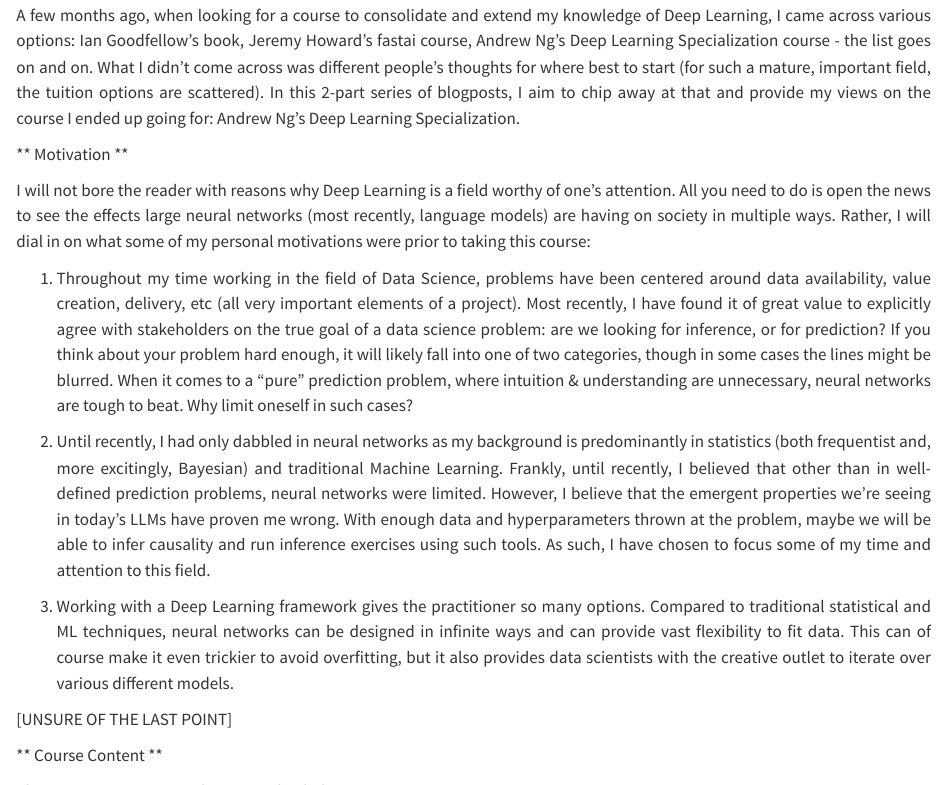
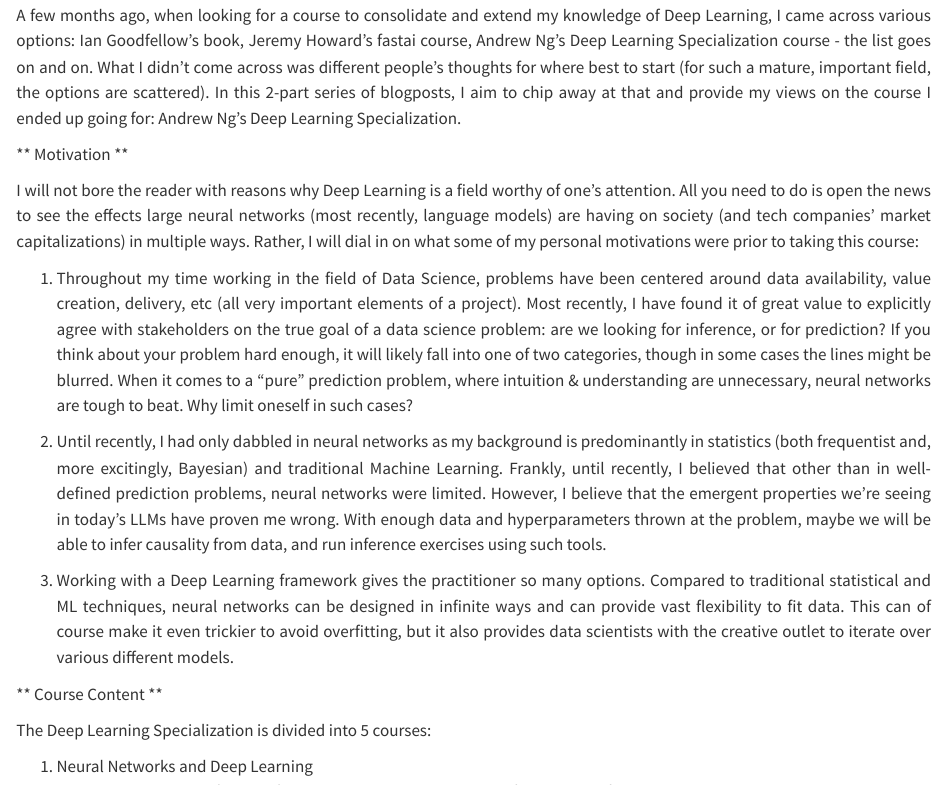
Before and after one commit to akashastrub/website, a Quarto document (posts/dl_course_part1/index.qmd): the page in a window 1100 px wide, from 140 px down, and a second part further down, joined at a grey line. Rendered offline with R 4.5, knitr and Pandoc in place of Quarto, with nearby package versions.

Commit message:
finalise course content section

```diff
--- a/posts/dl_course_part1/index.qmd
+++ b/posts/dl_course_part1/index.qmd
@@ -1,24 +1,22 @@
 ---
 title: "Deep Learning Specialisation - Part 1"
 date: "2024-02-12"
-categories: [learning]
+categories: [deep learning]
 ---
 
 ** Introduction **
 
-A few months ago, when looking for a course to consolidate and extend my knowledge of Deep Learning, I came across various options: Ian Goodfellow's book, Jeremy Howard's fastai course, Andrew Ng's Deep Learning Specialization course - the list goes on and on. What I didn't come across was different people's thoughts for where best to start (for such a mature, important field, the tuition options are scattered). In this 2-part series of blogposts, I aim to chip away at that and provide my views on the course I ended up going for: Andrew Ng's Deep Learning Specialization.
+A few months ago, when looking for a course to consolidate and extend my knowledge of Deep Learning, I came across various options: Ian Goodfellow's book, Jeremy Howard's fastai course, Andrew Ng's Deep Learning Specialization course - the list goes on and on. What I didn't come across was different people's thoughts for where best to start (for such a mature, important field, the options are scattered). In this 2-part series of blogposts, I aim to chip away at that and provide my views on the course I ended up going for: Andrew Ng's Deep Learning Specialization.
 
 ** Motivation **
 
-I will not bore the reader with reasons why Deep Learning is a field worthy of one's attention. All you need to do is open the news to see the effects large neural networks (most recently, language models) are having on society in multiple ways. Rather, I will dial in on what some of my personal motivations were prior to taking this course:
+I will not bore the reader with reasons why Deep Learning is a field worthy of one's attention. All you need to do is open the news to see the effects large neural networks (most recently, language models) are having on society (and tech companies' market capitalizations) in multiple ways. Rather, I will dial in on what some of my personal motivations were prior to taking this course:
 
 1. Throughout my time working in the field of Data Science, problems have been centered around data availability, value creation, delivery, etc (all very important elements of a project). Most recently, I have found it of great value to explicitly agree with stakeholders on the true goal of a data science problem: are we looking for inference, or for prediction? If you think about your problem hard enough, it will likely fall into one of two categories, though in some cases the lines might be blurred. When it comes to a "pure" prediction problem, where intuition & understanding are unnecessary, neural networks are tough to beat. Why limit oneself in such cases?
 
-2. Until recently, I had only dabbled in neural networks as my background is predominantly in statistics (both frequentist and, more excitingly, Bayesian) and traditional Machine Learning. Frankly, until recently, I believed that other than in well-defined prediction problems, neural networks were limited. However, I believe that the emergent properties we're seeing in today's LLMs have proven me wrong. With enough data and hyperparameters thrown at the problem, maybe we will be able to infer causality and run inference exercises using such tools. As such, I have chosen to focus some of my time and attention to this field.
+2. Until recently, I had only dabbled in neural networks as my background is predominantly in statistics (both frequentist and, more excitingly, Bayesian) and traditional Machine Learning. Frankly, until recently, I believed that other than in well-defined prediction problems, neural networks were limited. However, I believe that the emergent properties we're seeing in today's LLMs have proven me wrong. With enough data and hyperparameters thrown at the problem, maybe we will be able to infer causality from data, and run inference exercises using such tools.
 
 3. Working with a Deep Learning framework gives the practitioner so many options. Compared to traditional statistical and ML techniques, neural networks can be designed in infinite ways and can provide vast flexibility to fit data. This can of course make it even trickier to avoid overfitting, but it also provides data scientists with the creative outlet to iterate over various different models.
-
-[UNSURE OF THE LAST POINT]
 
 ** Course Content **
 
@@ -32,13 +30,11 @@
 
 The first three courses, which we will discuss in this post, cover the basics of Deep Learning. All of what is covered here applies to every and any neural network you may train, whether than be a convolutional or sequential model, on structured or unstructured data, etc. The last two courses go deep into arguably the two most important applications of deep learning today: Convolutional NN/Computer Vision, and Sequence Models/Language/Time series, and are covered in Part 2. So, what do courses 1 to 3 cover?
 
-[GO OVER THE BASICS FROM THE LIST BELOW. INCLUDE DISCUSSIONS ON ORTHOGONALIZATION HERE]
+Course 1 - Neural Networks and Deep Learning - introduces neural networks building upon simple machine learning algorithms, such as logistic regression. It proceeds to discuss some of the intuition we have built up as to how these models work, as well as introducing gradient descent, and how that fits into one forward/backward propagation learning pass. The iterative nature of training performant neural networks is highlightec from the get go.
 
-* Intuition behind Neural Networks: why they work, how they differ from stats/ML frameworks
-* High-level flow for creating a NN: create an architecture, initialise parameters, train the network (look over forward prop and backward prop + gradient descent), and most importantly of all... ITERATE
-* The simple mathematical operations of single nodes: linear combination and "activation"
+The second course - Improving Deep Neural Networks: Hyperparameter Tuning, Regularization and Optimization - starts by covering a variety of regularization techniques, namely L1, L2 (weight decay), dropout regularization, data augmentation, and early stopping. The pros and cons of minibatching are introduced, which segway nicely into optimisation techniques. Ng covers gradient descent, takes a relevant tangent to walk through exponentially weighted moving averages, and ties the two together to describe gradient descent with momentum. RMSProp, ADAM, and finally learning rate decay are also discussed. Some of the nuance attributed with these techniques is discussed, such as exploding/vanishing gradients, to introduce gradcheck. One of the selling points of this course, in my opinion, is the valuable qualitative discussions Ng covers in between technical topics. For example, the course covers techniques to train high performance models when training multiple and choosing the best one, as is conventinal in ML, is simply not feasible. The notion of "caviar" - laying plenty of eggs and choosing one, like fish, versus "panda" - having a single child and course correcting (changing hyperparameters) as they progress, proved to be an engaging way to introduce this concept. One surprising concept Ng touched upon in Course 2 was "orthogonalization". In this setting, Ng introduces the concept in an attempt to have us view different goals we work towards when building a neural network as orthogonal e.g. achieving the highest performance possible on the training set, versus extending that to also apply to the training set (ensuring we haven't produced a high variance, overfit model). He encourages the pursuit of each individually, which I appreciate would make things easier, but is simply not how any model works. Bias and variance are closely entwined properties of a model and must be treated as such. Removing that layer of abstraction, to me, seemed outrageous.
 
-*
+Finally, in course 3 - Structuring ML Projects - Ng hones in on some of his reflections and pragmatic insights from having worked on applied Deep Learning projects for decades. This course is arguably the one that provides the most value across all branches of data science, as it extends nicely to any statistical/ML techniques one may implement. Evaluation metrics, error analysis, mislabelled data, and data mismatch are just some of the topics Ng covers here. Transfer learning, fine-tuning, multi-task learning, and end-to-end deep learning are also introduced.
 
 ** Reflections **
 
```
Also changed, not shown: posts/dl_course_part1/index.qmd (6 more changed lines).
